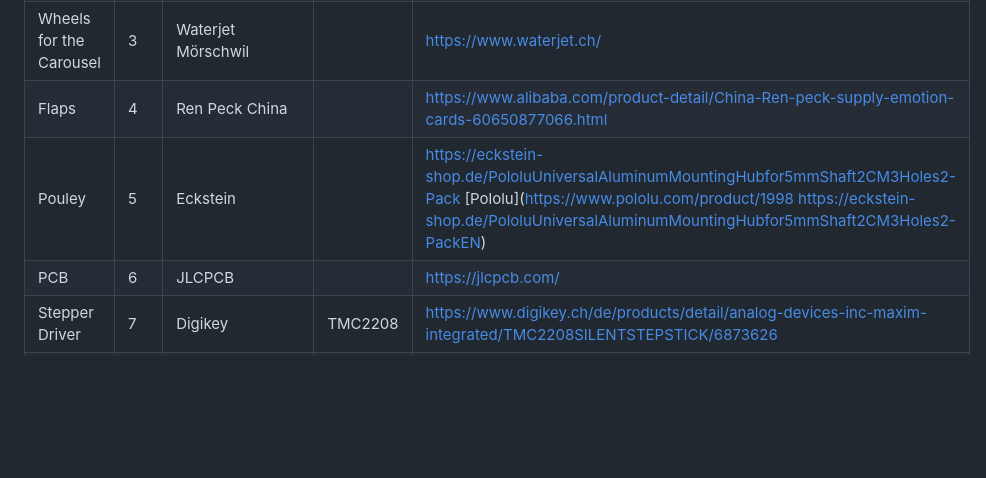
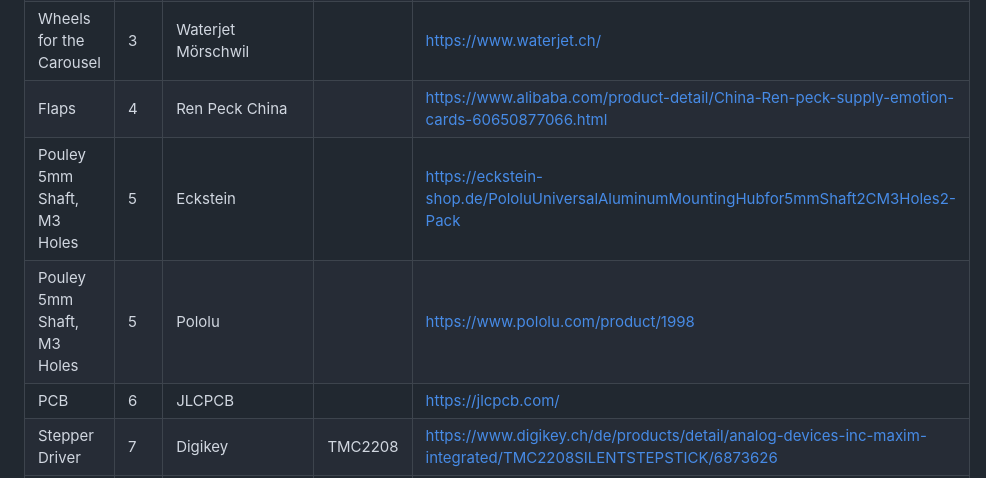
Before and after one commit to g000ze/Split-Flap-Display, a Markdown page: README.md, the part around the change. GitHub-like rendering; blank space fills up the shorter version.

```diff
--- a/README.md
+++ b/README.md
@@ -85,7 +85,8 @@ The software was mainly written by me. See GitHub repository for details and ask
 | Stepper Motor                     | 2   | Stepper Online      | 17HS13-0404D    | https://www.omc-stepperonline.com/de/doppel-schacht-nema-17-bipolar-1-8deg-26ncm-36-8oz-in-0-4a-12v-42x34mm-4-draehte-17hs13-0404d |
 | Wheels for the Carousel           | 3   | Waterjet Mörschwil  |                 | https://www.waterjet.ch/                                                                                                           |
 | Flaps                             | 4   | Ren Peck China      |                 | https://www.alibaba.com/product-detail/China-Ren-peck-supply-emotion-cards-60650877066.html                                        |
-| Pouley                            | 5   | Eckstein            |                 | https://eckstein-shop.de/PololuUniversalAluminumMountingHubfor5mmShaft2CM3Holes2-Pack [Pololu](https://www.pololu.com/product/1998 https://eckstein-shop.de/PololuUniversalAluminumMountingHubfor5mmShaft2CM3Holes2-PackEN)|
+| Pouley 5mm Shaft, M3 Holes        | 5   | Eckstein            |                 | https://eckstein-shop.de/PololuUniversalAluminumMountingHubfor5mmShaft2CM3Holes2-Pack                                              |
+| Pouley 5mm Shaft, M3 Holes        | 5   | Pololu              |                 | https://www.pololu.com/product/1998                                                                                                |
 | PCB                               | 6   | JLCPCB              |                 | https://jlcpcb.com/                                                                                                                |
 | Stepper Driver                    | 7   | Digikey             | TMC2208         | https://www.digikey.ch/de/products/detail/analog-devices-inc-maxim-integrated/TMC2208SILENTSTEPSTICK/6873626                       |
 | Spacer Motor 20mm                 | 8   | Axxatronic          | OG-PA-6-3,2-20  | https://www.axxatronic.de/distanzhuelsen/kunststoff/OG-PA-0060-0032.html                                                           |
```
